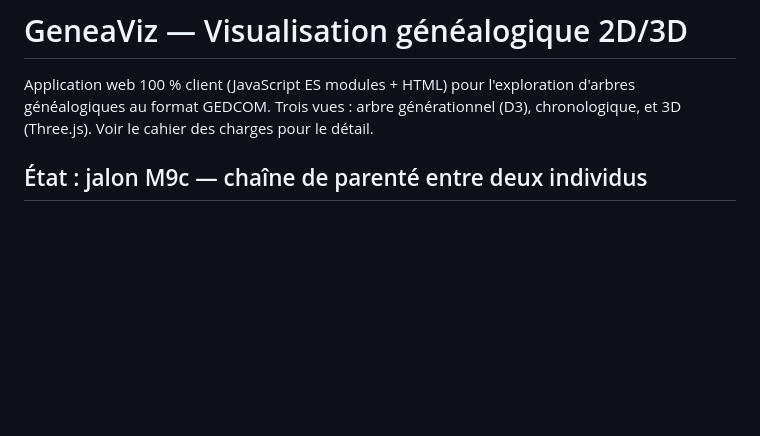
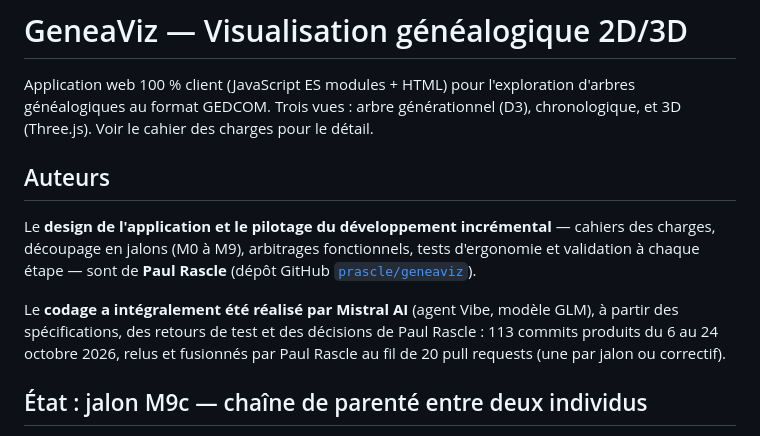
Before and after one commit to prascle/geneaviz, a Markdown page: README.md, the part around the change. GitHub-like rendering; blank space fills up the shorter version.

Commit message:
README : section Auteurs — design et pilotage Paul Rascle, codage Mistral AI
- Section « Auteurs » en tête du README : design de l'application et
  pilotage du développement incrémental (cahiers des charges, jalons
  M0 à M9, arbitrages, tests et validation) par Paul Rascle ; codage
  intégralement réalisé par Mistral AI (agent Vibe, modèle GLM) —
  113 commits du 6 au 24 octobre 2026, fusionnés via 20 pull requests.

```diff
--- a/README.md
+++ b/README.md
@@ -3,6 +3,18 @@
 Application web 100 % client (JavaScript ES modules + HTML) pour l'exploration d'arbres
 généalogiques au format GEDCOM. Trois vues : arbre générationnel (D3),
 chronologique, et 3D (Three.js). Voir le cahier des charges pour le détail.
+
+## Auteurs
+
+Le **design de l'application et le pilotage du développement incrémental** —
+cahiers des charges, découpage en jalons (M0 à M9), arbitrages fonctionnels,
+tests d'ergonomie et validation à chaque étape — sont de **Paul Rascle**
+(dépôt GitHub [`prascle/geneaviz`](https://github.com/prascle/geneaviz)).
+
+Le **codage a intégralement été réalisé par Mistral AI** (agent Vibe, modèle
+GLM), à partir des spécifications, des retours de test et des décisions de
+Paul Rascle : 113 commits produits du 6 au 24 octobre 2026, relus et fusionnés
+par Paul Rascle au fil de 20 pull requests (une par jalon ou correctif).
 
 ## État : jalon M9c — chaîne de parenté entre deux individus
 
```
